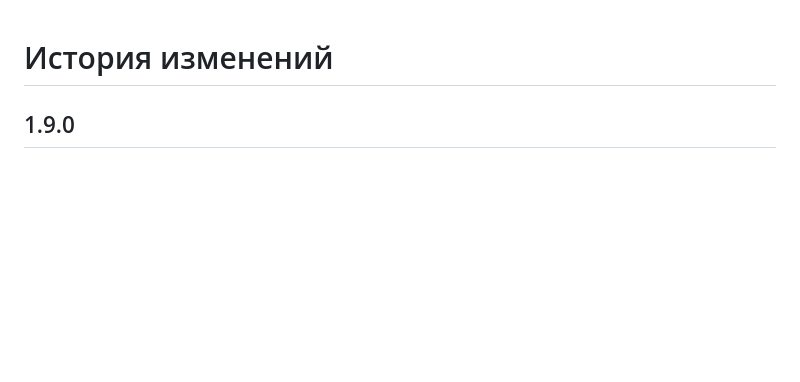
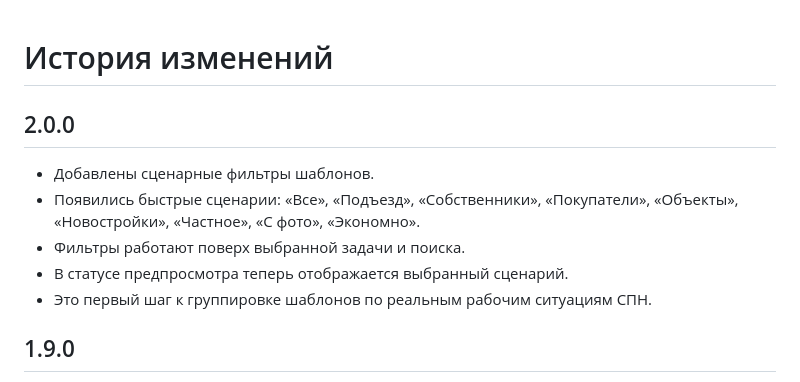
Before and after one commit to deputat36/etagi, a Markdown page: docs/changelog.md, the part around the change. Drawn GitHub-style; blank space fills up the shorter version.

Commit message:
Document scenario template filters

```diff
--- a/docs/changelog.md
+++ b/docs/changelog.md
@@ -1,4 +1,12 @@
 # История изменений
+
+## 2.0.0
+
+- Добавлены сценарные фильтры шаблонов.
+- Появились быстрые сценарии: «Все», «Подъезд», «Собственники», «Покупатели», «Объекты», «Новостройки», «Частное», «С фото», «Экономно».
+- Фильтры работают поверх выбранной задачи и поиска.
+- В статусе предпросмотра теперь отображается выбранный сценарий.
+- Это первый шаг к группировке шаблонов по реальным рабочим ситуациям СПН.
 
 ## 1.9.0
 
```
